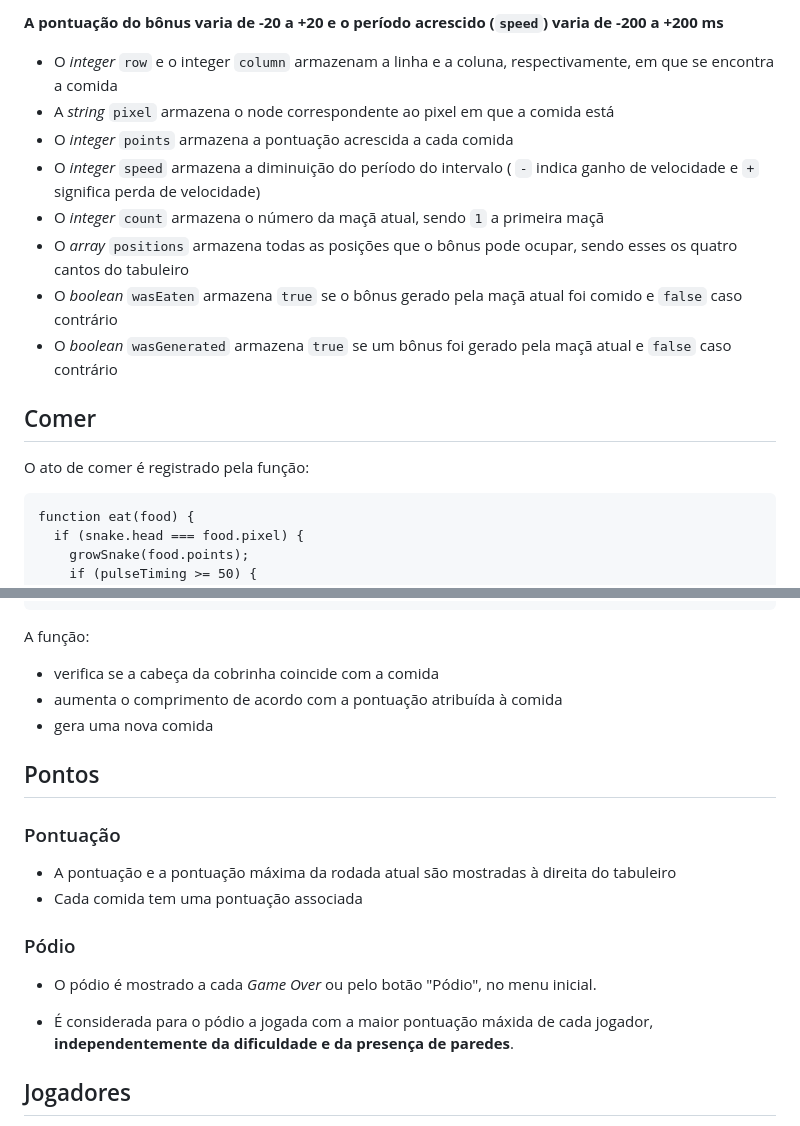
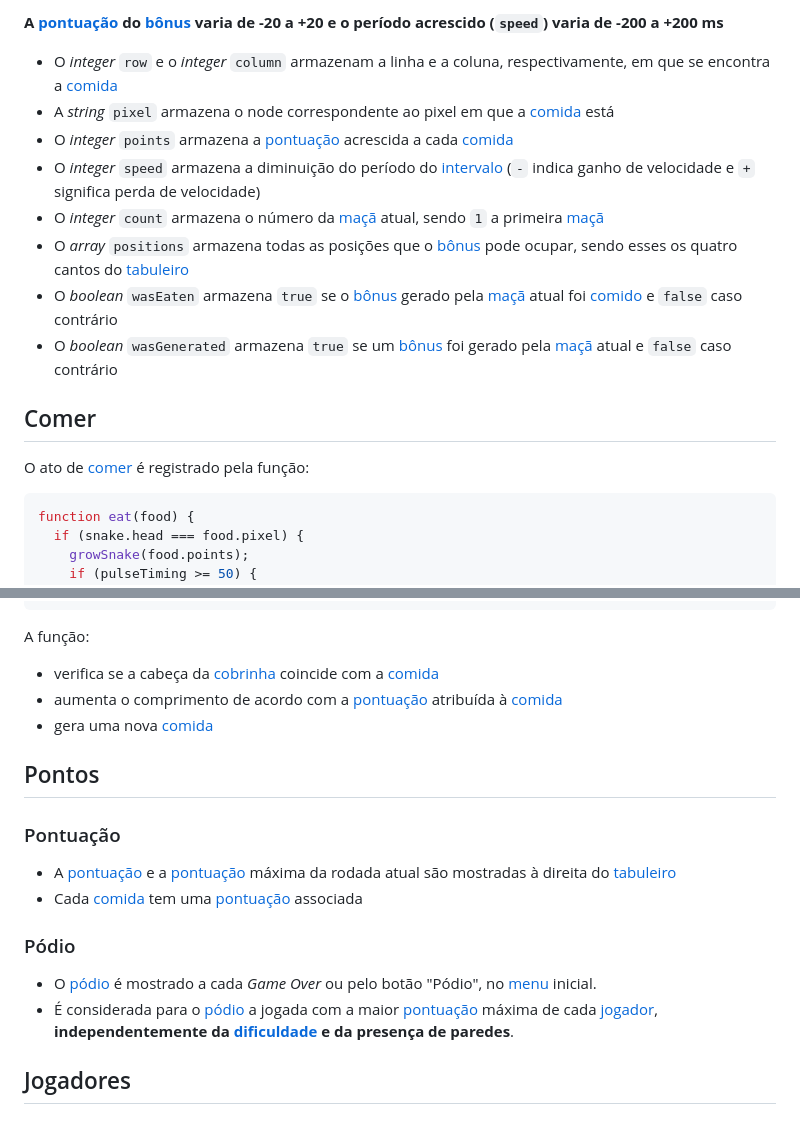
Before and after one commit to jvsferrari/jogo-da-cobrinha, a Markdown page: README.md, 2 parts joined by grey strips. GitHub-like rendering.

````diff
--- a/README.md
+++ b/README.md
@@ -89,20 +87,20 @@ let bonus = {
 
-**A pontuação do bônus varia de -20 a +20 e o período acrescido (`speed`) varia de -200 a +200 ms**
+**A [pontuação](#pontuação) do [bônus](#bônus) varia de -20 a +20 e o período acrescido (`speed`) varia de -200 a +200 ms**
 
-- O _integer_ `row` e o integer `column` armazenam a linha e a coluna, respectivamente, em que se encontra a comida
-- A _string_ `pixel` armazena o node correspondente ao pixel em que a comida está
-- O _integer_ `points` armazena a pontuação acrescida a cada comida
-- O _integer_ `speed` armazena a diminuição do período do intervalo ( `-` indica ganho de velocidade e `+` significa perda de velocidade)
-- O _integer_ `count` armazena o número da maçã atual, sendo `1` a primeira maçã
-- O _array_ `positions` armazena todas as posições que o bônus pode ocupar, sendo esses os quatro cantos do tabuleiro
-- O _boolean_ `wasEaten` armazena `true` se o bônus gerado pela maçã atual foi comido e `false` caso contrário
-- O _boolean_ `wasGenerated` armazena `true` se um bônus foi gerado pela maçã atual e `false` caso contrário
+- O _integer_ `row` e o _integer_ `column` armazenam a linha e a coluna, respectivamente, em que se encontra a [comida](#comidas)
+- A _string_ `pixel` armazena o node correspondente ao pixel em que a [comida](#comidas) está
+- O _integer_ `points` armazena a [pontuação](#pontuação) acrescida a cada [comida](#comidas)
+- O _integer_ `speed` armazena a diminuição do período do [intervalo](#intervalo) (`-` indica ganho de velocidade e `+` significa perda de velocidade)
+- O _integer_ `count` armazena o número da [maçã](#maçã) atual, sendo `1` a primeira [maçã](#maçã)
+- O _array_ `positions` armazena todas as posições que o [bônus](#bônus) pode ocupar, sendo esses os quatro cantos do [tabuleiro](#tabuleiro)
+- O _boolean_ `wasEaten` armazena `true` se o [bônus](#bônus) gerado pela [maçã](#maçã) atual foi [comido](#comer) e `false` caso contrário
+- O _boolean_ `wasGenerated` armazena `true` se um [bônus](#bônus) foi gerado pela [maçã](#maçã) atual e `false` caso contrário
 
 ## Comer
 
-O ato de comer é registrado pela função:
+O ato de [comer](#comer) é registrado pela função:
 
-```
+```javascript
 function eat(food) {
   if (snake.head === food.pixel) {
     growSnake(food.points);
@@ -131,22 +129,21 @@ function eat(food) {
 
 A função:
 
-- verifica se a cabeça da cobrinha coincide com a comida
-- aumenta o comprimento de acordo com a pontuação atribuída à comida
-- gera uma nova comida
+- verifica se a cabeça da [cobrinha](#cobrinha) coincide com a [comida](#comidas)
+- aumenta o comprimento de acordo com a [pontuação](#pontuação) atribuída à [comida](#comidas)
+- gera uma nova [comida](#comidas)
 
 ## Pontos
 
 ### Pontuação
 
-- A pontuação e a pontuação máxima da rodada atual são mostradas à direita do tabuleiro
-- Cada comida tem uma pontuação associada
+- A [pontuação](#pontuação) e a [pontuação](#pontuação) máxima da rodada atual são mostradas à direita do [tabuleiro](#tabuleiro)
+- Cada [comida](#comidas) tem uma [pontuação](#pontuação) associada
 
 ### Pódio
 
-- O pódio é mostrado a cada _Game Over_ ou pelo botão "Pódio", no menu inicial.
-
-- É considerada para o pódio a jogada com a maior pontuação máxida de cada jogador, **independentemente da dificuldade e da presença de paredes**.
+- O [pódio](#pódio) é mostrado a cada _Game Over_ ou pelo botão "Pódio", no [menu](#menu) inicial.
+- É considerada para o [pódio](#pódio) a jogada com a maior [pontuação](#pontuação) máxima de cada [jogador](#jogadores), **independentemente da [dificuldade](#dificuldade) e da presença de paredes**.
 
 ## Jogadores
 
````
Also changed, not shown: other parts of README.md (+77 -42 lines).
